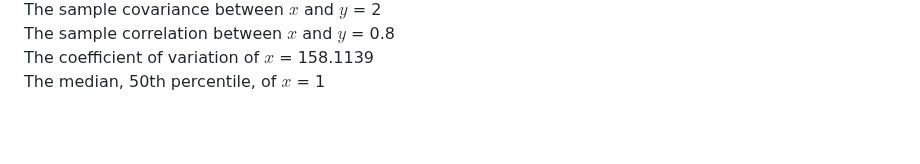
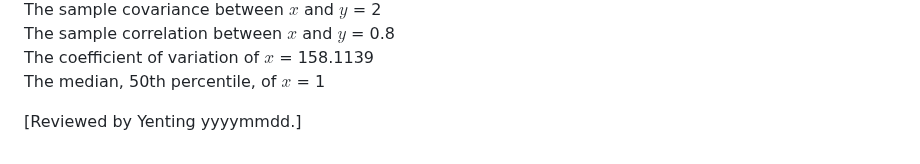
Before and after one commit to HWTeng-Teaching/202402-Financial-Econometrics, a Markdown page: HW_ch02.01/HW_ch02.01.c.d.md, the part around the change. Rendered like a GitHub page; blank space fills up the shorter version.

```diff
--- a/HW_ch02.01/HW_ch02.01.c.d.md
+++ b/HW_ch02.01/HW_ch02.01.c.d.md
@@ -86,3 +86,5 @@ The sample covariance between $x$ and $y$ = 2\
 The sample correlation between $x$ and $y$ = 0.8\
 The coefficient of variation of $x$ = 158.1139\
 The median, 50th percentile, of $x$ = 1
+
+[Reviewed by Yenting yyyymmdd.]
```
